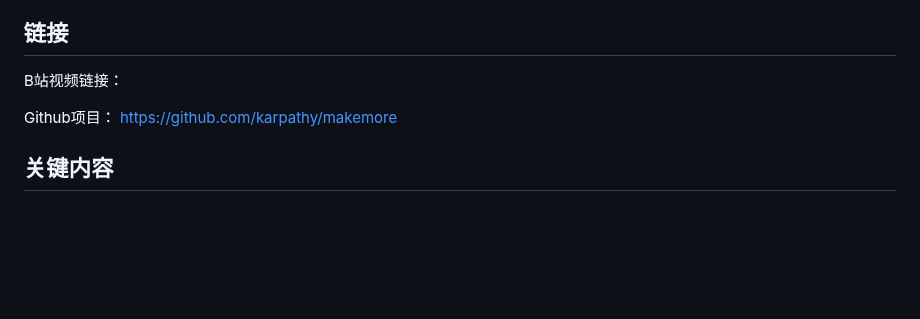
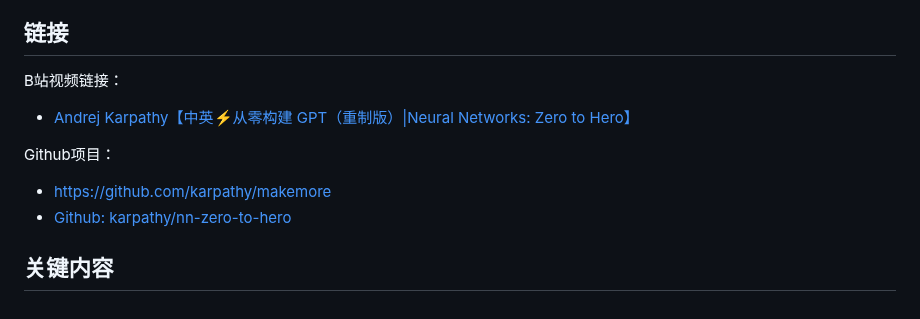
Before and after one commit to CastleDream/learnGPTfromScratch, a Markdown page: md/template.md, the part around the change. Drawn GitHub-style; blank space fills up the shorter version.

```diff
--- a/md/template.md
+++ b/md/template.md
@@ -5,7 +5,10 @@
 # P3: 构建 makemore 第二部分：多层感知机
 ## 链接
 B站视频链接：
++ [Andrej Karpathy【中英⚡从零构建 GPT（重制版）|Neural Networks: Zero to Hero】](https://www.bilibili.com/video/BV1mqrTBvEaf/?p=3&spm_id_from=333.1007.top_right_bar_window_history.content.click&vd_source=1019ffdc843339404e9df6ae52ff9e77)
 
-Github项目： <https://github.com/karpathy/makemore>
+Github项目：
++ <https://github.com/karpathy/makemore>
++ [Github: karpathy/nn-zero-to-hero](https://github.com/karpathy/nn-zero-to-hero)
 
 ## 关键内容
```
Also changed, not shown: README.md (+2 -2 lines), md/5_深入反向传播.md (added, +20 -0 lines), md/img/20260716163827.png (added), 2 other files.
